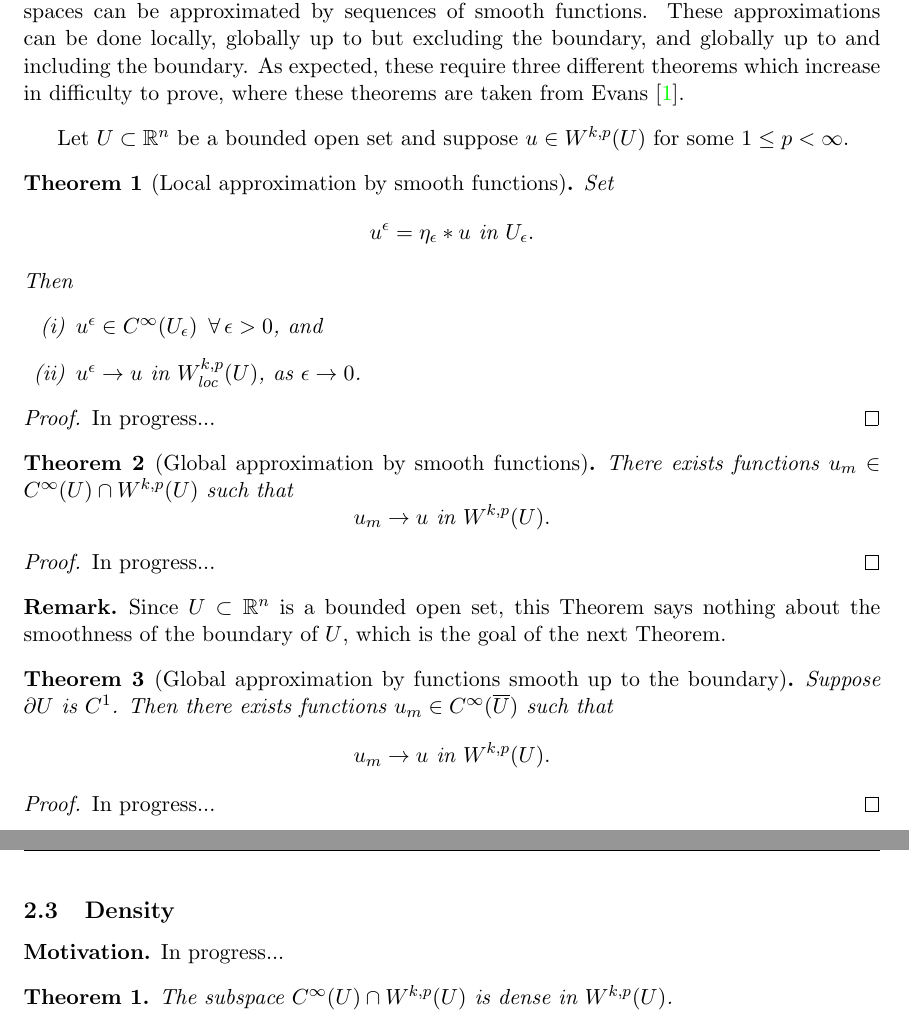
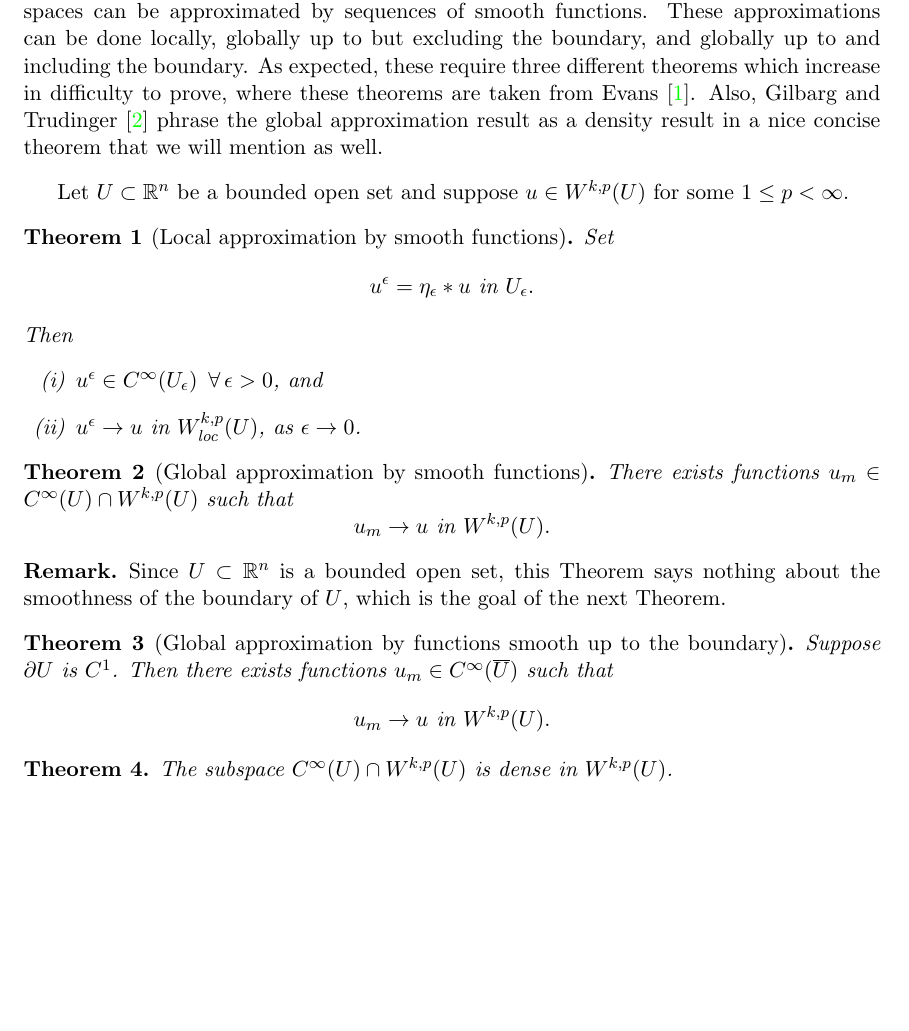
Before and after one commit to Aidenwjt/summer-research-2023, a LaTeX document (notes/notes.tex): two parts of pages 19 and 20 of 32 before the commit and part of page 19 of 31 after it, the two joined at a grey line, cut so that both start at the same text, the shorter picture padded with empty space. Compiled offline with pdfLaTeX.

Commit message:
cleaning up notes

```diff
--- a/notes/notes.tex
+++ b/notes/notes.tex
@@ -874,6 +871,7 @@ Fix $1 \leq p \leq \infty$, let $k \in \mathbb{N}$, and let $U \subset \mathbb{R
 Sobolev spaces are nice function spaces as we find that elements in Sobolev spaces can be approximated by sequences of smooth functions.
 These approximations can be done locally, globally up to but excluding the boundary, and globally up to and including the boundary.
 As expected, these require three different theorems which increase in difficulty to prove, where these theorems are taken from Evans \cite{evans1998partial}.
+Also, Gilbarg and Trudinger \cite{gilbarg2001elliptic} phrase the global approximation result as a density result in a nice concise theorem that we will mention as well.
 \end{motivation}
 Let $U \subset \mathbb{R}^n$ be a bounded open set and suppose $u \in W^{k,p}(U)$ for some $1 \leq p < \infty$.
 \begin{theorem}[Local approximation by smooth functions]
@@ -885,17 +883,11 @@ Then
 		\item $u^{\epsilon} \rightarrow u \text{ in } W_{\text{loc}}^{k,p}(U)$, as $\epsilon \rightarrow 0$.
 	\end{enumerate}
 \end{theorem}
-\begin{proof}
-In progress...
-\end{proof}
 
 \begin{theorem}[Global approximation by smooth functions]
 	There exists functions $u_m \in C^{\infty}(U)\cap W^{k,p}(U)$ such that
 	\[u_m \rightarrow u \text{ in } W^{k,p}(U).\]
 \end{theorem}
-\begin{proof}
-In progress...
-\end{proof}
 
 \begin{remark}
 Since $U \subset \mathbb{R}^n$ is a bounded open set, this Theorem says
@@ -907,16 +899,6 @@ nothing about the smoothness of the boundary of $U$, which is the goal of the ne
 	Then there exists functions $u_m \in C^{\infty}(\overline{U})$ such that
 	\[u_m \rightarrow u \text{ in } W^{k,p}(U).\]
 \end{theorem}
-\begin{proof}
-In progress...
-\end{proof}
-
-\newpage
-
-\subsection{Density}
-\begin{motivation}
-	In progress...
-\end{motivation}
 
 \begin{theorem}
 	The subspace $C^{\infty}(U) \cap W^{k,p}(U)$ is dense in $W^{k,p}(U)$.
```
Also changed, not shown: notes/notes.pdf, notes/notes.tex (18 more changed lines), 2 other files.
